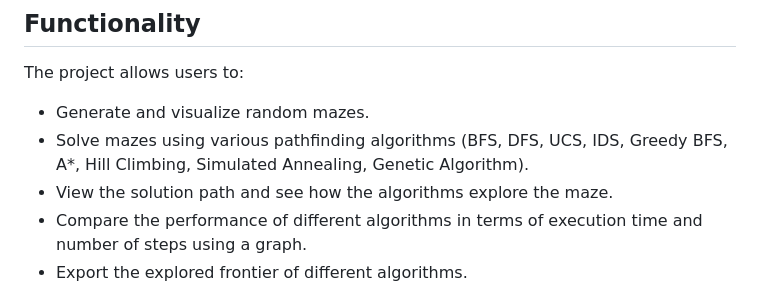
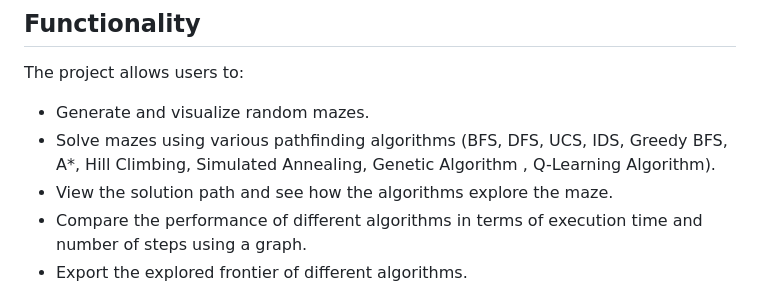
Before and after one commit to aadhamashraf/Robot-Path-Planning, a Markdown page: README.md, the part around the change. Drawn GitHub-style.

```diff
--- a/README.md
+++ b/README.md
@@ -69,7 +69,7 @@ This directory contains utility files.
 The project allows users to:
 
 *   Generate and visualize random mazes.
-*   Solve mazes using various pathfinding algorithms (BFS, DFS, UCS, IDS, Greedy BFS, A*, Hill Climbing, Simulated Annealing, Genetic Algorithm).
+*   Solve mazes using various pathfinding algorithms (BFS, DFS, UCS, IDS, Greedy BFS, A*, Hill Climbing, Simulated Annealing, Genetic Algorithm , Q-Learning Algorithm).
 *   View the solution path and see how the algorithms explore the maze.
 *   Compare the performance of different algorithms in terms of execution time and number of steps using a graph.
 *   Export the explored frontier of different algorithms.
```
